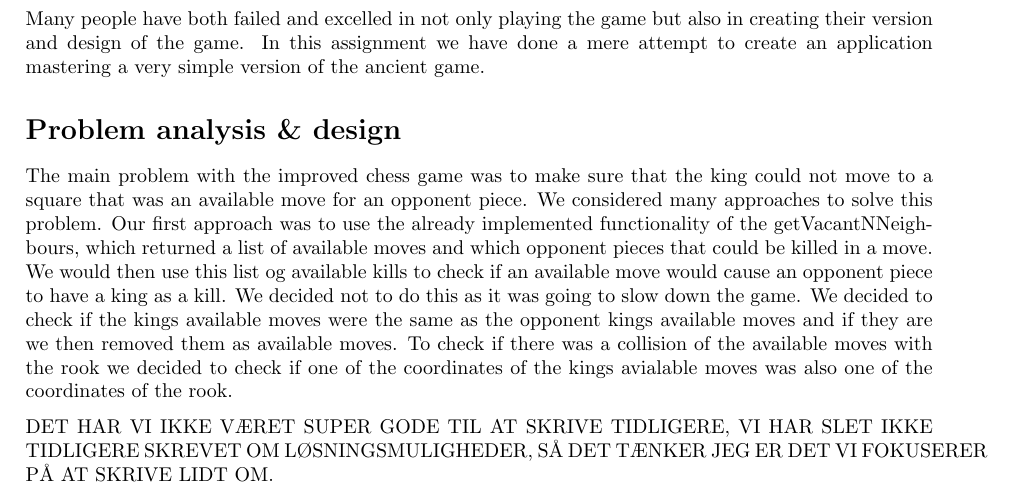
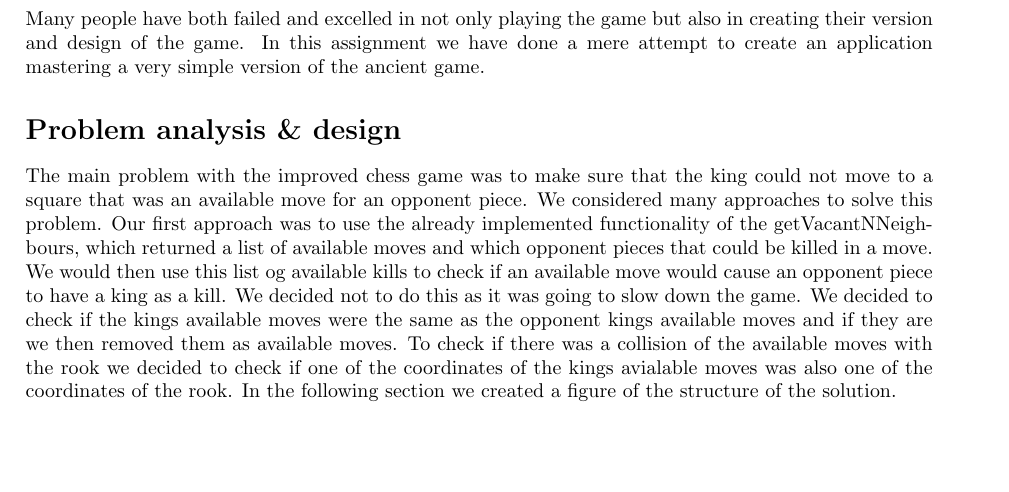
Before and after one commit to PPhorn/PopChess, a LaTeX document (11g_IngeChristofferPernille.tex): part of page 2 of 4, cut so that both start at the same text, the shorter picture padded with empty space. Compiled offline with pdfLaTeX.

Commit message:
Structure

```diff
--- a/11g_IngeChristofferPernille.tex
+++ b/11g_IngeChristofferPernille.tex
@@ -61,10 +61,7 @@ The main problem with the improved chess game was to make sure that the king cou
 Our first approach was to use the already implemented functionality of the getVacantNNeighbours, which returned a list of available moves and which opponent pieces that could be killed in a move. We
 would then use this list og available kills to check if an available move would cause an opponent piece to have a king as a kill. We decided not to do this as it was going to slow down the game. We decided to
 check if the kings available moves were the same as the opponent kings available moves and if they are we then removed them as available moves. To check if there was a collision of the available moves with the rook we
-decided to check if one of the coordinates of the kings avialable moves was also one of the coordinates of the rook.
-
-
-DET HAR VI IKKE VÆRET SUPER GODE TIL AT SKRIVE TIDLIGERE, VI HAR SLET IKKE TIDLIGERE SKREVET OM LØSNINGSMULIGHEDER, SÅ DET TÆNKER JEG ER DET VI FOKUSERER PÅ AT SKRIVE LIDT OM.
+decided to check if one of the coordinates of the kings avialable moves was also one of the coordinates of the rook. In the following section we created a figure of the structure of the solution.
 
 
 \subsection*{UML}
```
